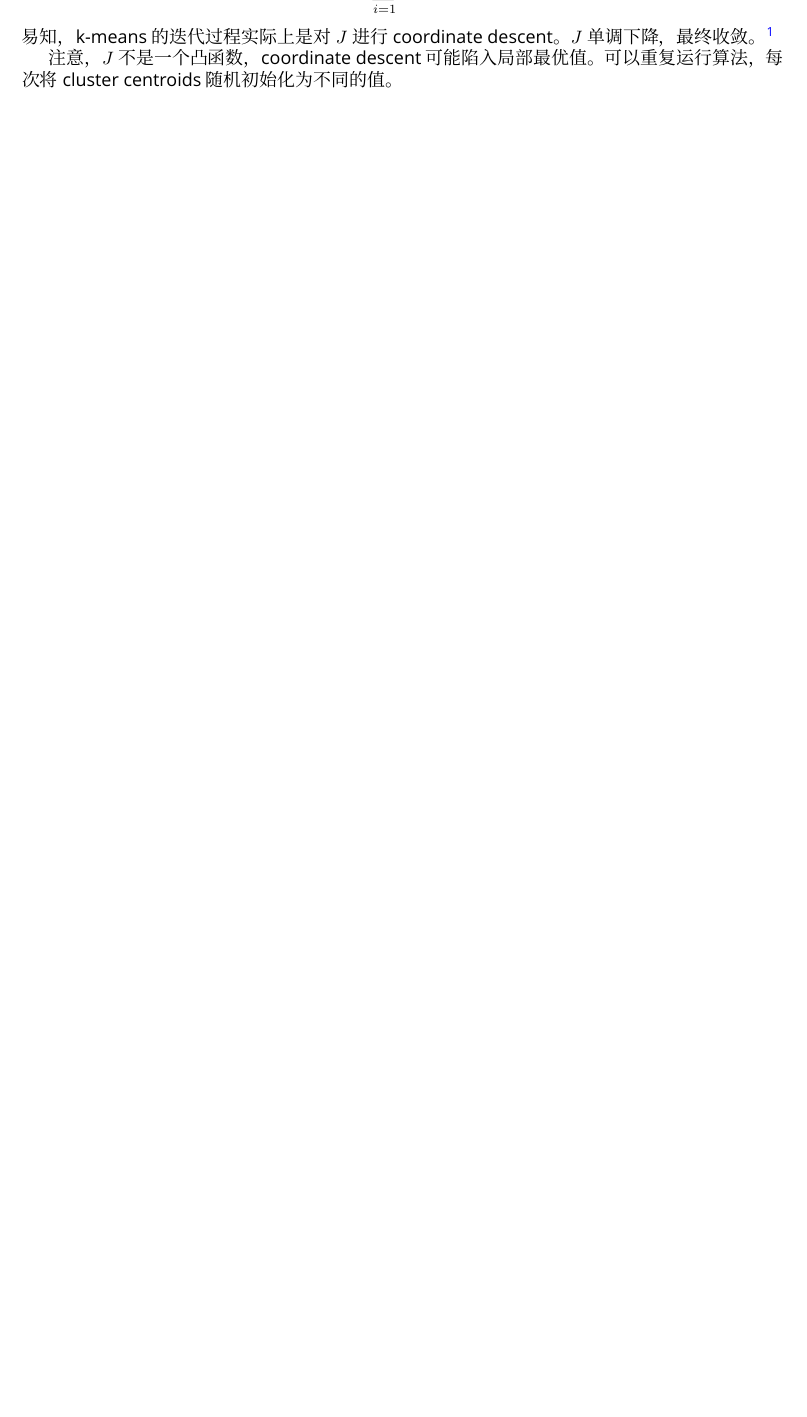
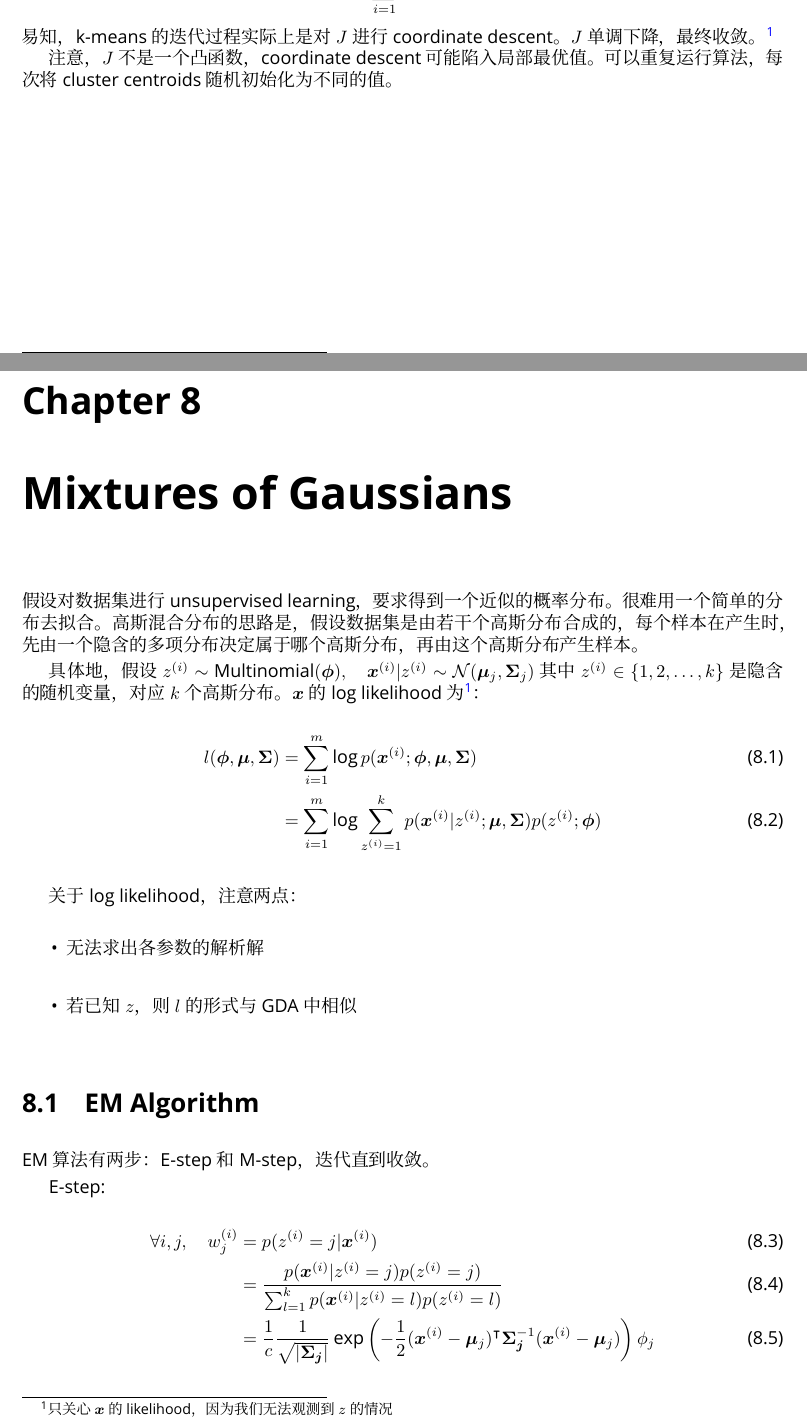
Before and after one commit to EdwinHu233/notes-on-cs229, a LaTeX thesis (main.tex, which reads mixtures-of-gaussians.tex): part of page 24 of 24 before the commit and two parts of pages 24 and 25 of 26 after it, the two joined at a grey line, cut so that both start at the same text, the shorter picture padded with empty space. Compiled offline with XeLaTeX; a missing font is replaced by an installed copy or a similar font.

Commit message:
add new chapter

```diff
--- /dev/null
+++ b/mixtures-of-gaussians.tex
@@ -0,0 +1,28 @@
+\chapter{Mixtures of Gaussians}
+	假设对数据集进行 unsupervised learning，要求得到一个近似的概率分布。
+	很难用一个简单的分布去拟合。高斯混合分布的思路是，假设数据集是由若干个高斯分布合成的，
+	每个样本在产生时，先由一个隐含的多项分布决定属于哪个高斯分布，再由这个高斯分布产生样本。
+
+	具体地，假设 $ z^{(i)} \sim \text{Multinomial}(\bm{\phi}), \quad \bm{x}^{(i)} | z^{(i)} \sim \mathcal{N}(\bm{\mu}_j, \bm{\Sigma}_j) $
+	其中 $ z^{(i)} \in \{ 1, 2, \ldots, k \} $ 是隐含的随机变量，对应 $ k $ 个高斯分布。
+	$ \bm{x} $ 的 log likelihood 为\footnote{只关心 $ \bm{x} $ 的 likelihood，因为我们无法观测到 $ z $ 的情况}：
+	\begin{align}
+		l(\bm{\phi}, \bm{\mu}, \bm{\Sigma}) &= \sum_{i=1}^{m} \log p(\bm{x}^{(i)}; \bm{\phi}, \bm{\mu}, \bm{\Sigma}) \\
+		&= \sum_{i=1}^{m} \log \sum_{z^{(i)} = 1}^{k} p(\bm{x}^{(i)} | z^{(i)}; \bm{\mu}, \bm{\Sigma}) p(z^{(i)}; \bm{\phi})
+	\end{align}
+
+	关于 log likelihood，注意两点：
+	\begin{itemize}
+		\item 无法求出各参数的解析解
+		\item 若已知 $ z $，则 $ l $ 的形式与 GDA 中相似
+	\end{itemize}
+
+	\section{EM Algorithm}
+		EM 算法有两步：E-step 和 M-step，迭代直到收敛。
+
+		E-step:
+		\begin{align}
+			\forall i, j, \quad w_j^{(i)} &= p(z^{(i)} = j | \bm{x}^{(i)}) \\
+			&= \frac{p(\bm{x}^{(i)} | z^{(i)} = j) p(z^{(i)}=j)}{\sum_{l=1}^{k} p(\bm{x}^{(i)} | z^{(i)} = l) p(z^{(i)}=l)} \\
+			&= \frac{1}{c} \frac{1}{\sqrt{| \bm{\Sigma_j} |}} \exp \left( - \frac{1}{2} (\bm{x}^{(i)} - \bm{\mu}_j)^\intercal \bm{\Sigma_j}^{-1} (\bm{x}^{(i)} - \bm{\mu}_j)  \right) \phi_j
+		\end{align}
```
Also changed, not shown: linear-regression.tex (+5 -2 lines), main.tex (+1 -0 lines), mixtures-of-gaussians.tex (7 more changed lines).
